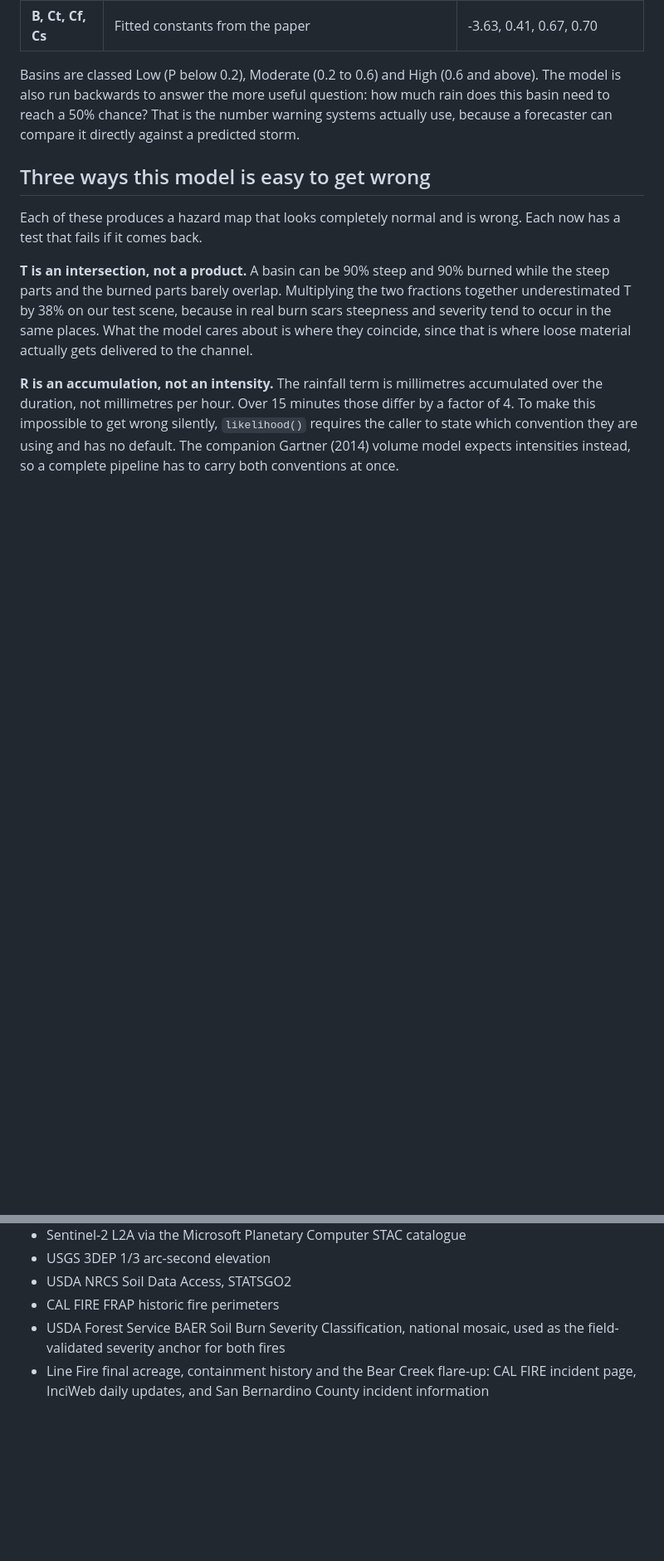
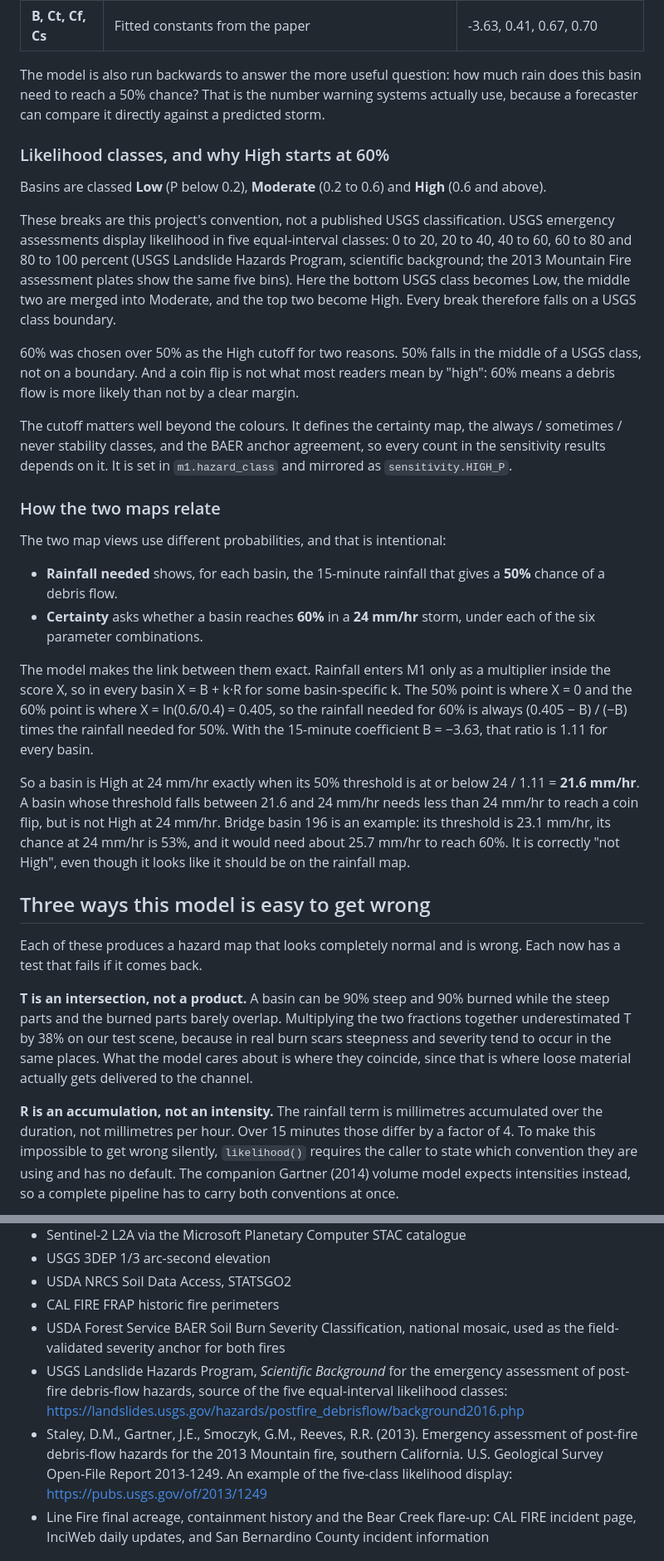
Before and after one commit to jerrod-lessel/postfire-debris-flow, a Markdown page: METHODS.md, 2 parts joined by grey strips. Shown at 83% size. Drawn GitHub-style; blank space fills up the shorter version.

```diff
--- a/METHODS.md
+++ b/METHODS.md
@@ -162,7 +162,28 @@ This is a logistic regression. The first line adds up four weighted terms to get
 | **R** | How much rain falls, in mm, over 15 minutes | You choose the design storm |
 | **B, Ct, Cf, Cs** | Fitted constants from the paper | -3.63, 0.41, 0.67, 0.70 |
 
-Basins are classed Low (P below 0.2), Moderate (0.2 to 0.6) and High (0.6 and above). The model is also run backwards to answer the more useful question: how much rain does this basin need to reach a 50% chance? That is the number warning systems actually use, because a forecaster can compare it directly against a predicted storm.
+The model is also run backwards to answer the more useful question: how much rain does this basin need to reach a 50% chance? That is the number warning systems actually use, because a forecaster can compare it directly against a predicted storm.
+
+### Likelihood classes, and why High starts at 60%
+
+Basins are classed **Low** (P below 0.2), **Moderate** (0.2 to 0.6) and **High** (0.6 and above).
+
+These breaks are this project's convention, not a published USGS classification. USGS emergency assessments display likelihood in five equal-interval classes: 0 to 20, 20 to 40, 40 to 60, 60 to 80 and 80 to 100 percent (USGS Landslide Hazards Program, scientific background; the 2013 Mountain Fire assessment plates show the same five bins). Here the bottom USGS class becomes Low, the middle two are merged into Moderate, and the top two become High. Every break therefore falls on a USGS class boundary.
+
+60% was chosen over 50% as the High cutoff for two reasons. 50% falls in the middle of a USGS class, not on a boundary. And a coin flip is not what most readers mean by "high": 60% means a debris flow is more likely than not by a clear margin.
+
+The cutoff matters well beyond the colours. It defines the certainty map, the always / sometimes / never stability classes, and the BAER anchor agreement, so every count in the sensitivity results depends on it. It is set in `m1.hazard_class` and mirrored as `sensitivity.HIGH_P`.
+
+### How the two maps relate
+
+The two map views use different probabilities, and that is intentional:
+
+- **Rainfall needed** shows, for each basin, the 15-minute rainfall that gives a **50%** chance of a debris flow.
+- **Certainty** asks whether a basin reaches **60%** in a **24 mm/hr** storm, under each of the six parameter combinations.
+
+The model makes the link between them exact. Rainfall enters M1 only as a multiplier inside the score X, so in every basin X = B + k·R for some basin-specific k. The 50% point is where X = 0 and the 60% point is where X = ln(0.6/0.4) = 0.405, so the rainfall needed for 60% is always (0.405 − B) / (−B) times the rainfall needed for 50%. With the 15-minute coefficient B = −3.63, that ratio is 1.11 for every basin.
+
+So a basin is High at 24 mm/hr exactly when its 50% threshold is at or below 24 / 1.11 = **21.6 mm/hr**. A basin whose threshold falls between 21.6 and 24 mm/hr needs less than 24 mm/hr to reach a coin flip, but is not High at 24 mm/hr. Bridge basin 196 is an example: its threshold is 23.1 mm/hr, its chance at 24 mm/hr is 53%, and it would need about 25.7 mm/hr to reach 60%. It is correctly "not High", even though it looks like it should be on the rainfall map.
 
 ## Three ways this model is easy to get wrong
 
@@ -395,6 +416,8 @@ The comparison also narrows what is at issue. On Bridge, their F, which is mean
 - USDA NRCS Soil Data Access, STATSGO2
 - CAL FIRE FRAP historic fire perimeters
 - USDA Forest Service BAER Soil Burn Severity Classification, national mosaic, used as the field-validated severity anchor for both fires
+- USGS Landslide Hazards Program, *Scientific Background* for the emergency assessment of post-fire debris-flow hazards, source of the five equal-interval likelihood classes: https://landslides.usgs.gov/hazards/postfire_debrisflow/background2016.php
+- Staley, D.M., Gartner, J.E., Smoczyk, G.M., Reeves, R.R. (2013). Emergency assessment of post-fire debris-flow hazards for the 2013 Mountain fire, southern California. U.S. Geological Survey Open-File Report 2013-1249. An example of the five-class likelihood display: https://pubs.usgs.gov/of/2013/1249
 - Line Fire final acreage, containment history and the Bear Creek flare-up: CAL FIRE incident page, InciWeb daily updates, and San Bernardino County incident information
 
 ## Setup
```
